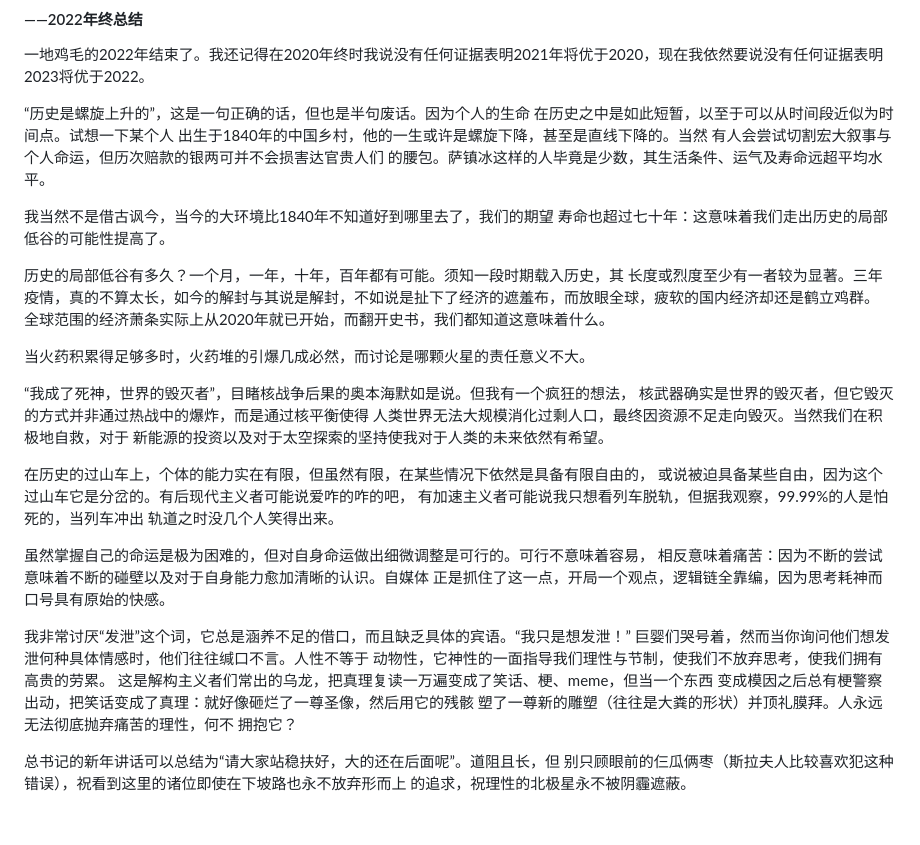
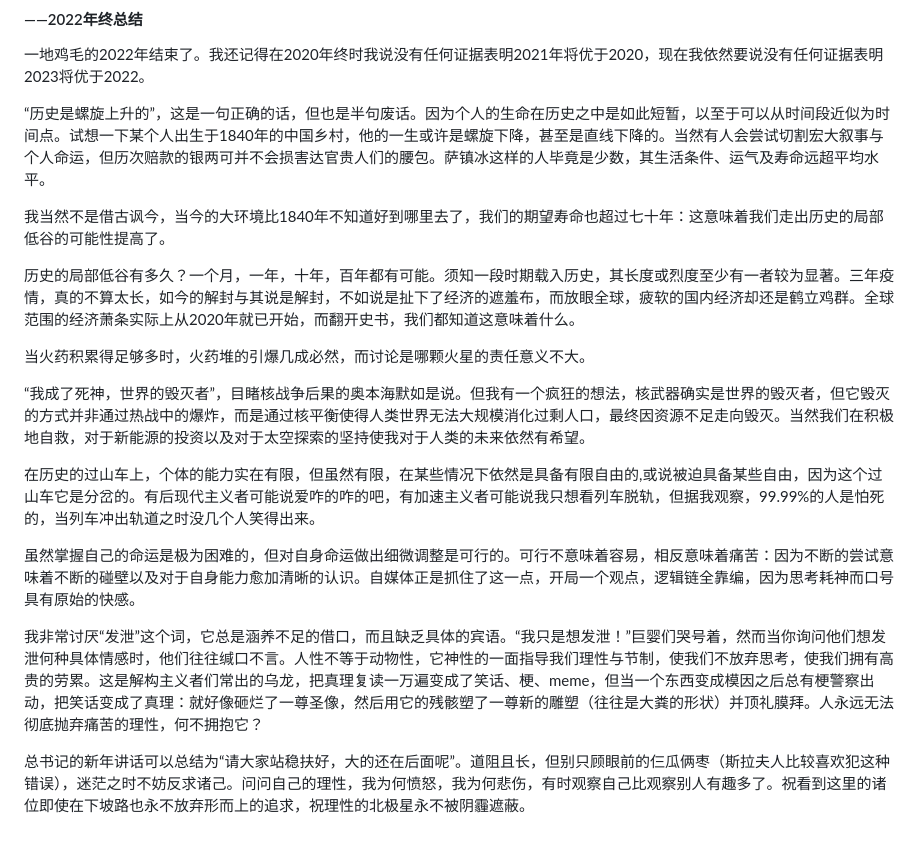
Before and after one commit to swy20190/Essays, a Markdown page: chapter2/polaris.md, the part around the change. Drawn GitHub-style.

Commit message:
update polaris

```diff
--- a/chapter2/polaris.md
+++ b/chapter2/polaris.md
@@ -3,43 +3,20 @@
 
 一地鸡毛的2022年结束了。我还记得在2020年终时我说没有任何证据表明2021年将优于2020，现在我依然要说没有任何证据表明2023将优于2022。
 
-“历史是螺旋上升的”，这是一句正确的话，但也是半句废话。因为个人的生命
-在历史之中是如此短暂，以至于可以从时间段近似为时间点。试想一下某个人
-出生于1840年的中国乡村，他的一生或许是螺旋下降，甚至是直线下降的。当然
-有人会尝试切割宏大叙事与个人命运，但历次赔款的银两可并不会损害达官贵人们
-的腰包。萨镇冰这样的人毕竟是少数，其生活条件、运气及寿命远超平均水平。
+“历史是螺旋上升的”，这是一句正确的话，但也是半句废话。因为个人的生命在历史之中是如此短暂，以至于可以从时间段近似为时间点。试想一下某个人出生于1840年的中国乡村，他的一生或许是螺旋下降，甚至是直线下降的。当然有人会尝试切割宏大叙事与个人命运，但历次赔款的银两可并不会损害达官贵人们的腰包。萨镇冰这样的人毕竟是少数，其生活条件、运气及寿命远超平均水平。
 
-我当然不是借古讽今，当今的大环境比1840年不知道好到哪里去了，我们的期望
-寿命也超过七十年：这意味着我们走出历史的局部低谷的可能性提高了。
+我当然不是借古讽今，当今的大环境比1840年不知道好到哪里去了，我们的期望寿命也超过七十年：这意味着我们走出历史的局部低谷的可能性提高了。
 
-历史的局部低谷有多久？一个月，一年，十年，百年都有可能。须知一段时期载入历史，其
-长度或烈度至少有一者较为显著。三年疫情，真的不算太长，如今的解封与其说是解封，不如说是扯下了经济的遮羞布，而放眼全球，疲软的国内经济却还是鹤立鸡群。
-全球范围的经济萧条实际上从2020年就已开始，而翻开史书，我们都知道这意味着什么。
+历史的局部低谷有多久？一个月，一年，十年，百年都有可能。须知一段时期载入历史，其长度或烈度至少有一者较为显著。三年疫情，真的不算太长，如今的解封与其说是解封，不如说是扯下了经济的遮羞布，而放眼全球，疲软的国内经济却还是鹤立鸡群。全球范围的经济萧条实际上从2020年就已开始，而翻开史书，我们都知道这意味着什么。
 
 当火药积累得足够多时，火药堆的引爆几成必然，而讨论是哪颗火星的责任意义不大。
 
-“我成了死神，世界的毁灭者”，目睹核战争后果的奥本海默如是说。但我有一个疯狂的想法，
-核武器确实是世界的毁灭者，但它毁灭的方式并非通过热战中的爆炸，而是通过核平衡使得
-人类世界无法大规模消化过剩人口，最终因资源不足走向毁灭。当然我们在积极地自救，对于
-新能源的投资以及对于太空探索的坚持使我对于人类的未来依然有希望。
+“我成了死神，世界的毁灭者”，目睹核战争后果的奥本海默如是说。但我有一个疯狂的想法，核武器确实是世界的毁灭者，但它毁灭的方式并非通过热战中的爆炸，而是通过核平衡使得人类世界无法大规模消化过剩人口，最终因资源不足走向毁灭。当然我们在积极地自救，对于新能源的投资以及对于太空探索的坚持使我对于人类的未来依然有希望。
 
-在历史的过山车上，个体的能力实在有限，但虽然有限，在某些情况下依然是具备有限自由的，
-或说被迫具备某些自由，因为这个过山车它是分岔的。有后现代主义者可能说爱咋的咋的吧，
-有加速主义者可能说我只想看列车脱轨，但据我观察，99.99%的人是怕死的，当列车冲出
-轨道之时没几个人笑得出来。
+在历史的过山车上，个体的能力实在有限，但虽然有限，在某些情况下依然是具备有限自由的,或说被迫具备某些自由，因为这个过山车它是分岔的。有后现代主义者可能说爱咋的咋的吧，有加速主义者可能说我只想看列车脱轨，但据我观察，99.99%的人是怕死的，当列车冲出轨道之时没几个人笑得出来。
 
-虽然掌握自己的命运是极为困难的，但对自身命运做出细微调整是可行的。可行不意味着容易，
-相反意味着痛苦：因为不断的尝试意味着不断的碰壁以及对于自身能力愈加清晰的认识。自媒体
-正是抓住了这一点，开局一个观点，逻辑链全靠编，因为思考耗神而口号具有原始的快感。
+虽然掌握自己的命运是极为困难的，但对自身命运做出细微调整是可行的。可行不意味着容易，相反意味着痛苦：因为不断的尝试意味着不断的碰壁以及对于自身能力愈加清晰的认识。自媒体正是抓住了这一点，开局一个观点，逻辑链全靠编，因为思考耗神而口号具有原始的快感。
 
-我非常讨厌“发泄”这个词，它总是涵养不足的借口，而且缺乏具体的宾语。“我只是想发泄！”
-巨婴们哭号着，然而当你询问他们想发泄何种具体情感时，他们往往缄口不言。人性不等于
-动物性，它神性的一面指导我们理性与节制，使我们不放弃思考，使我们拥有高贵的劳累。
-这是解构主义者们常出的乌龙，把真理复读一万遍变成了笑话、梗、meme，但当一个东西
-变成模因之后总有梗警察出动，把笑话变成了真理：就好像砸烂了一尊圣像，然后用它的残骸
-塑了一尊新的雕塑（往往是大粪的形状）并顶礼膜拜。人永远无法彻底抛弃痛苦的理性，何不
-拥抱它？
+我非常讨厌“发泄”这个词，它总是涵养不足的借口，而且缺乏具体的宾语。“我只是想发泄！”巨婴们哭号着，然而当你询问他们想发泄何种具体情感时，他们往往缄口不言。人性不等于动物性，它神性的一面指导我们理性与节制，使我们不放弃思考，使我们拥有高贵的劳累。这是解构主义者们常出的乌龙，把真理复读一万遍变成了笑话、梗、meme，但当一个东西变成模因之后总有梗警察出动，把笑话变成了真理：就好像砸烂了一尊圣像，然后用它的残骸塑了一尊新的雕塑（往往是大粪的形状）并顶礼膜拜。人永远无法彻底抛弃痛苦的理性，何不拥抱它？
 
-总书记的新年讲话可以总结为“请大家站稳扶好，大的还在后面呢”。道阻且长，但
-别只顾眼前的仨瓜俩枣（斯拉夫人比较喜欢犯这种错误），祝看到这里的诸位即使在下坡路也永不放弃形而上
-的追求，祝理性的北极星永不被阴霾遮蔽。
+总书记的新年讲话可以总结为“请大家站稳扶好，大的还在后面呢”。道阻且长，但别只顾眼前的仨瓜俩枣（斯拉夫人比较喜欢犯这种错误），迷茫之时不妨反求诸己。问问自己的理性，我为何愤怒，我为何悲伤，有时观察自己比观察别人有趣多了。祝看到这里的诸位即使在下坡路也永不放弃形而上的追求，祝理性的北极星永不被阴霾遮蔽。
```
